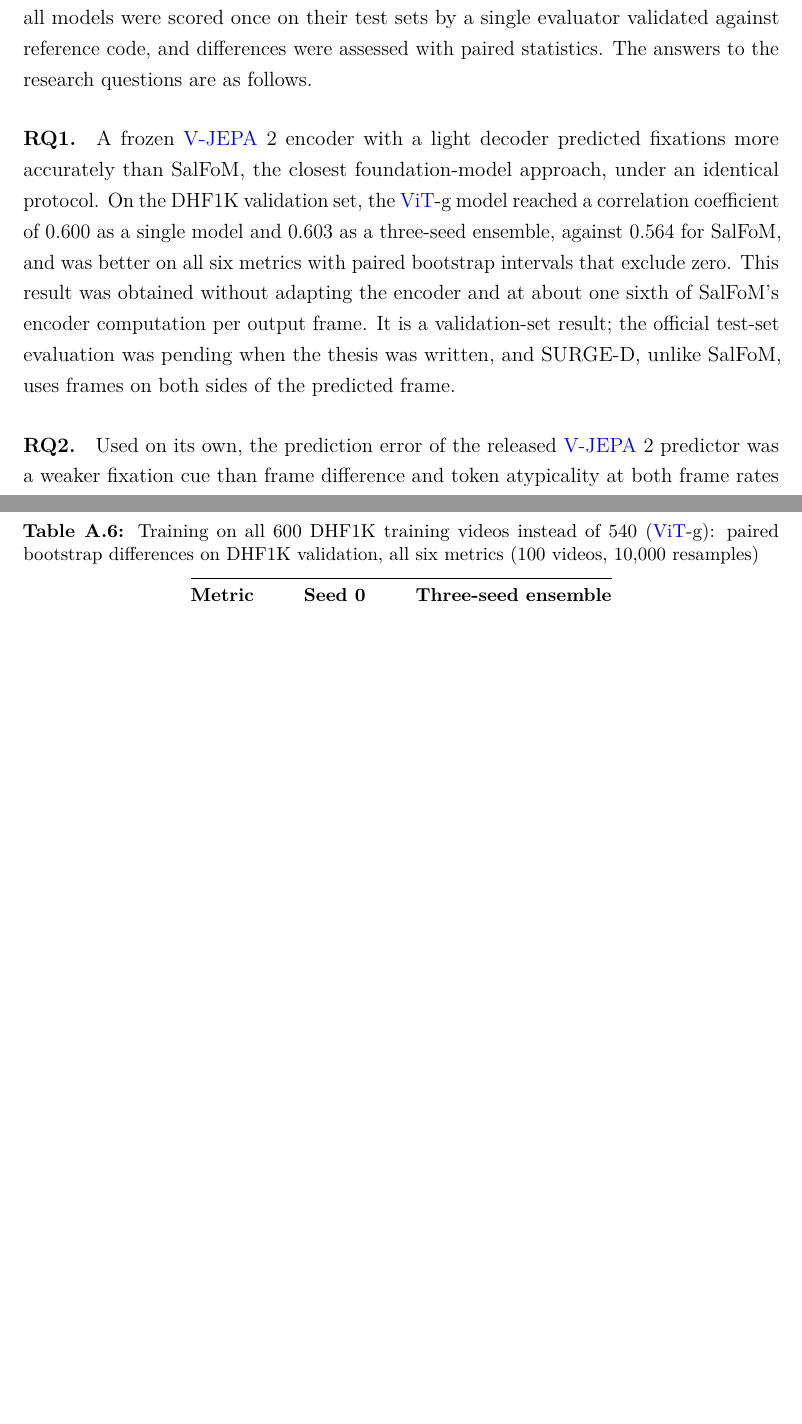
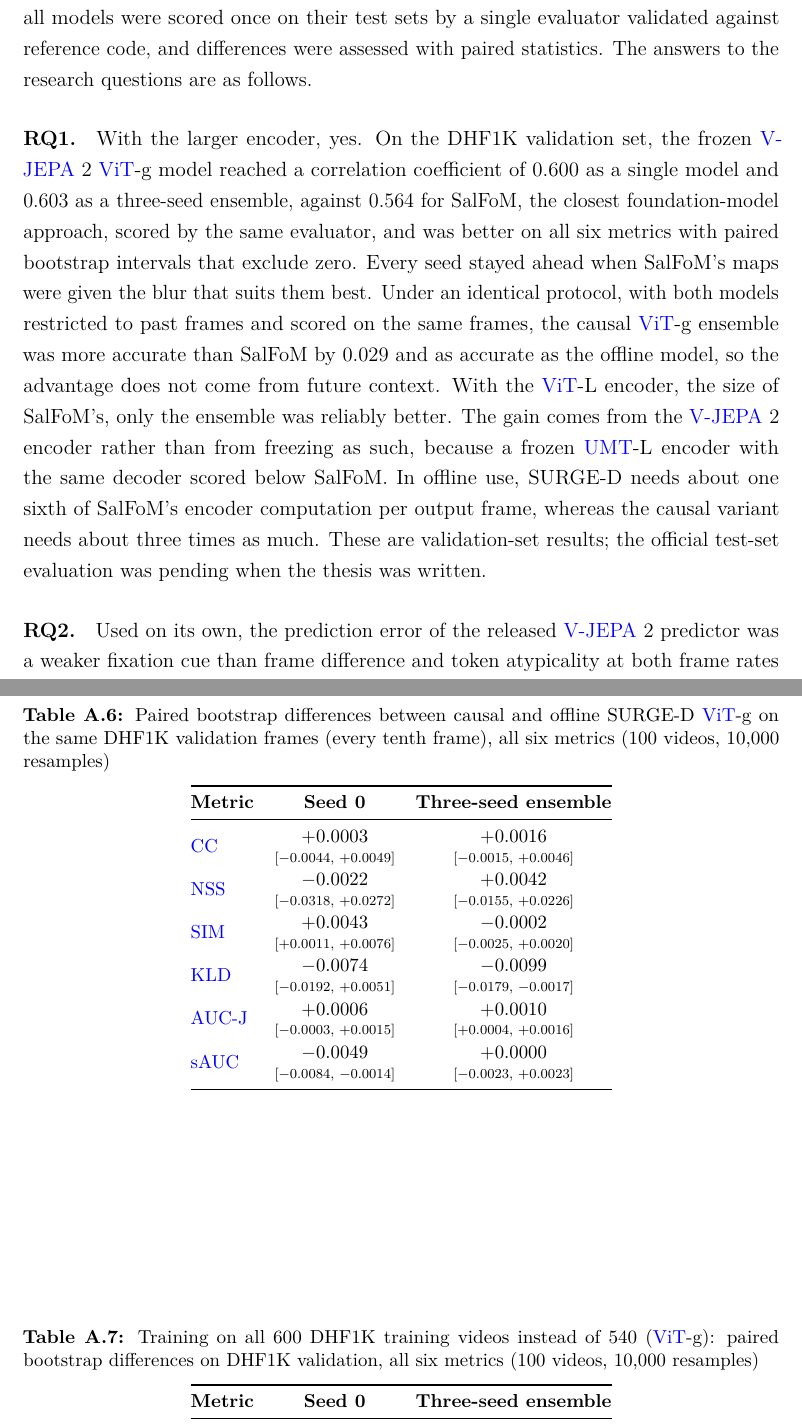
Before and after one commit to michael-099/SURGE, a LaTeX thesis (Paper/msc-thesis/main.tex, which reads Paper/msc-thesis/appendices/appendix-a.tex, Paper/msc-thesis/chapters/05-experiments.tex, Paper/msc-thesis/chapters/06-conclusion.tex): two parts of pages 76 and 96 of 100 before the commit and two parts of pages 76 and 96 of 101 after it, joined at a grey line, cut so that both start at the same text, the shorter picture padded with empty space. The pictures show the PDF file Paper/msc-thesis/main.pdf that the author committed with the source.

Commit message:
Review follow-up: causal SURGE-D is as accurate as the offline model
Offline ViT-g models rescored on the same every-10th DHF1K val frames
(research/log.md section 12D): causal - offline CC +0.0016 [-0.0015,
+0.0046] for the ensembles and +0.0003 [-0.0044, +0.0049] for seed 0;
other metrics move by small amounts in both directions. The advantage
over SalFoM therefore does not come from future frames.

Thesis: Table 5.7 gains the offline rows, new Appendix table of
causal - offline differences, and the RQ1 discussion, threats to
validity, chapter 6 RQ1 answer and abstract report the result.

Co-Authored-By: Claude Opus 5.5 <noreply@anthropic.com>
Claude-Session: https://claude.ai/code/session_01JWWdkuAdptoW41KYDZpAGt

```diff
--- a/Paper/msc-thesis/appendices/appendix-a.tex
+++ b/Paper/msc-thesis/appendices/appendix-a.tex
@@ -125,6 +126,26 @@ of gate G2.
     \acrshort{KLD} & \dci{$-$0.1132}{$-$0.1397, $-$0.0867} & \dci{$-$0.0998}{$-$0.1253, $-$0.0750} & \dci{$-$0.0886}{$-$0.1190, $-$0.0580} & \dci{$-$0.1275}{$-$0.1532, $-$0.1023} \\[5pt]
     \acrshort{AUC-J} & \dci{+0.0036}{+0.0019, +0.0055} & \dci{+0.0036}{+0.0019, +0.0053} & \dci{+0.0025}{+0.0006, +0.0046} & \dci{+0.0047}{+0.0031, +0.0065} \\[5pt]
     \acrshort{sAUC} & \dci{+0.0096}{+0.0032, +0.0164} & \dci{+0.0108}{+0.0038, +0.0185} & \dci{+0.0032}{$-$0.0050, +0.0115} & \dci{+0.0116}{+0.0048, +0.0189} \\
+    \bottomrule
+  \end{tabular}
+\end{table}
+
+\begin{table}[htbp]
+  \centering
+  \caption{Paired bootstrap differences between causal and offline SURGE-D
+  \acrshort{ViT}-g on the same DHF1K validation frames (every tenth frame), all six metrics
+  (100 videos, 10,000 resamples)}\label{tab:app-causal-offline}
+  \small
+  \begin{tabular}{@{}lcc@{}}
+    \toprule
+    \textbf{Metric} & \textbf{Seed 0} & \textbf{Three-seed ensemble} \\
+    \midrule
+    \acrshort{CC} & \dci{+0.0003}{$-$0.0044, +0.0049} & \dci{+0.0016}{$-$0.0015, +0.0046} \\[5pt]
+    \acrshort{NSS} & \dci{$-$0.0022}{$-$0.0318, +0.0272} & \dci{+0.0042}{$-$0.0155, +0.0226} \\[5pt]
+    \acrshort{SIM} & \dci{+0.0043}{+0.0011, +0.0076} & \dci{$-$0.0002}{$-$0.0025, +0.0020} \\[5pt]
+    \acrshort{KLD} & \dci{$-$0.0074}{$-$0.0192, +0.0051} & \dci{$-$0.0099}{$-$0.0179, $-$0.0017} \\[5pt]
+    \acrshort{AUC-J} & \dci{+0.0006}{$-$0.0003, +0.0015} & \dci{+0.0010}{+0.0004, +0.0016} \\[5pt]
+    \acrshort{sAUC} & \dci{$-$0.0049}{$-$0.0084, $-$0.0014} & \dci{+0.0000}{$-$0.0023, +0.0023} \\
     \bottomrule
   \end{tabular}
 \end{table}
--- a/Paper/msc-thesis/chapters/05-experiments.tex
+++ b/Paper/msc-thesis/chapters/05-experiments.tex
@@ -310,5 +310,3 @@ released; the checks below test them against a stronger version of the baseline.
 
 Two qualifications apply. First, SURGE-D uses frames on both sides of the
 predicted frame (\cref{sec:formulation}), whereas SalFoM predicts the last frame
-of its input clip; part of the difference may therefore come from access to
-future context, which SalFoM does not use. Second, the comparison involves one
@@ -414,8 +424,6 @@ causal single model was also more accurate than SalFoM with its best blur, by
+(\cref{sec:cost}).
+
 \begin{table}[htbp]
   \centering
   \caption{Causal prediction on DHF1K validation, scored on every tenth frame
   (100 videos, 6,076 frames). The causal models and SalFoM use only the
-  predicted frame and earlier frames. Paired bootstrap differences in \acrshort{CC} with
-  95\,\% intervals (10,000 resamples); differences whose interval excludes zero
-  are in bold. All six metrics are compared in
-  \cref{tab:app-causal}}\label{tab:causal}
@@ -434,3 +446,4 @@ causal single model was also more accurate than SalFoM with its best blur, by
     Seed 1              & 0.5913 & 3.408 & $\mathbf{+0.029}$ [+0.018, +0.040] & $\mathbf{+0.018}$ [+0.008, +0.029] \\
     Seed 2              & 0.5925 & 3.414 & $\mathbf{+0.030}$ [+0.019, +0.042] & $\mathbf{+0.020}$ [+0.008, +0.031] \\
     Three-seed ensemble & 0.6021 & 3.462 & $\mathbf{+0.040}$ [+0.029, +0.051] & $\mathbf{+0.029}$ [+0.019, +0.040] \\
+    \midrule
@@ -805,7 +821,8 @@ This section interprets the results in terms of the research questions of
 
 \paragraph{RQ1: Can a frozen self-supervised video encoder with a light decoder
 predict fixations better than the strongest foundation-model approach?} On
-DHF1K, yes for the larger encoder, with qualifications. With \acrshort{ViT}-g, every seed and
+DHF1K, yes for the larger encoder, also under an identical protocol, with
+qualifications. With \acrshort{ViT}-g, every seed and
 the three-seed ensemble were more accurate than SalFoM, whose 300-million-parameter
 encoder is fully fine-tuned, under the same evaluator, and they stayed more
 accurate when SalFoM's maps received the blur that is best for it on the test
@@ -818,7 +835,3 @@ and frozen protocol, the \acrshort{UMT}-L encoder of SalFoM's family scored belo
 0.039 below \acrshort{V-JEPA}~2 \acrshort{ViT}-L, so a frozen encoder suffices only when its features
 suit the task. The frozen \acrshort{V-JEPA}~2 encoder also outperformed its \acrshort{LoRA}-adapted
 version in the one adaptation setting that was tried; full fine-tuning was not
-tested. Second, SURGE-D uses frames after the predicted one, which SalFoM does
-not; the causal control of \cref{sec:causal} measures how much this contributes.
-Third, the evidence is a validation-set comparison with one re-scored baseline;
-the official test-set evaluation is still outstanding.
@@ -824,0 +841 @@ the official test-set evaluation is still outstanding.
+it was as accurate as the offline ensemble (\cref{sec:causal}); this causal
--- a/Paper/msc-thesis/chapters/06-conclusion.tex
+++ b/Paper/msc-thesis/chapters/06-conclusion.tex
@@ -20,16 +20,22 @@ models were scored once on their test sets by a single evaluator validated
 against reference code, and differences were assessed with paired statistics. The answers to the research
 questions are as follows.
 
-\paragraph{RQ1.} A frozen \acrshort{V-JEPA}~2 encoder with a light decoder predicted
-fixations more accurately than SalFoM, the closest foundation-model approach,
-under an identical protocol. On the DHF1K validation set, the \acrshort{ViT}-g model
-reached a correlation coefficient of 0.600 as a single model and 0.603 as a
-three-seed ensemble, against 0.564 for SalFoM, and was better on all six metrics
-with paired bootstrap intervals that exclude zero. This result was obtained
-without adapting the encoder and at about one sixth of SalFoM's encoder
-computation per output frame. It is a validation-set result; the official
-test-set evaluation was pending when the thesis was written, and SURGE-D, unlike
-SalFoM, uses frames on both sides of the predicted frame.
+\paragraph{RQ1.} With the larger encoder, yes. On the DHF1K validation set, the
+frozen \acrshort{V-JEPA}~2 \acrshort{ViT}-g model reached a correlation coefficient of 0.600 as a
+single model and 0.603 as a three-seed ensemble, against 0.564 for SalFoM, the
+closest foundation-model approach, scored by the same evaluator, and was better
+on all six metrics with paired bootstrap intervals that exclude zero. Every seed
+stayed ahead when SalFoM's maps were given the blur that suits them best. Under
+an identical protocol, with both models restricted to past frames and scored on
+the same frames, the causal \acrshort{ViT}-g ensemble was more accurate than SalFoM by
+0.029 and as accurate as the offline model, so the advantage does not come from
+future context. With the \acrshort{ViT}-L encoder, the size of SalFoM's, only the
+ensemble was reliably better. The gain comes from the \acrshort{V-JEPA}~2 encoder rather
+than from freezing as such, because a frozen \acrshort{UMT}-L encoder with the same
+decoder scored below SalFoM. In offline use, SURGE-D needs about one sixth of
+SalFoM's encoder computation per output frame, whereas the causal variant needs
+about three times as much. These are validation-set results; the official
+test-set evaluation was pending when the thesis was written.
 
 \paragraph{RQ2.} Used on its own, the prediction error of the released \acrshort{V-JEPA}~2
 predictor was a weaker fixation cue than frame difference and token atypicality
--- a/Paper/msc-thesis/frontmatter/abstract.tex
+++ b/Paper/msc-thesis/frontmatter/abstract.tex
@@ -30,7 +30,8 @@ against 0.564 and 3.33 for SalFoM, the closest foundation-model approach, scored
 by the same evaluator. It was better on all six metrics, with bootstrap intervals
 that exclude zero, and remained better when SalFoM's maps were given the blur
 that suits them best. A causal variant that, like SalFoM, sees no future frames
-was also more accurate than SalFoM on the same frames, by 0.029 in correlation.
+was as accurate as the offline model and beat SalFoM on the same frames by 0.029
+in correlation.
 With an encoder of SalFoM's size, only the ensemble was reliably better.
 Offline, the model needs about one sixth of SalFoM's encoder computation per
 output frame, the causal variant about three times as much. After brief
```
Also changed, not shown: research/log.md (+11 -1 lines), runs/review/cmp_causal_vs_offline_g_ens3.txt (added, +6 -0 lines), runs/review/cmp_causal_vs_offline_g_s0.txt (added, +6 -0 lines), runs/review/cmp_offline_g_ens3_step10_vs_salfom.txt (added, +6 -0 lines), runs/review/cmp_offline_g_ens3_step10_vs_salfom_best.txt (added, +6 -0 lines), runs/review/cmp_offline_g_s0_step10_vs_salfom.txt (added, +6 -0 lines), runs/review/cmp_offline_g_s0_step10_vs_salfom_best.txt (added, +6 -0 lines), Paper/msc-thesis/main.pdf, Paper/msc-thesis/appendices/appendix-a.tex (5 more changed lines), Paper/msc-thesis/chapters/05-experiments.tex (35 more changed lines), 8 other files.
